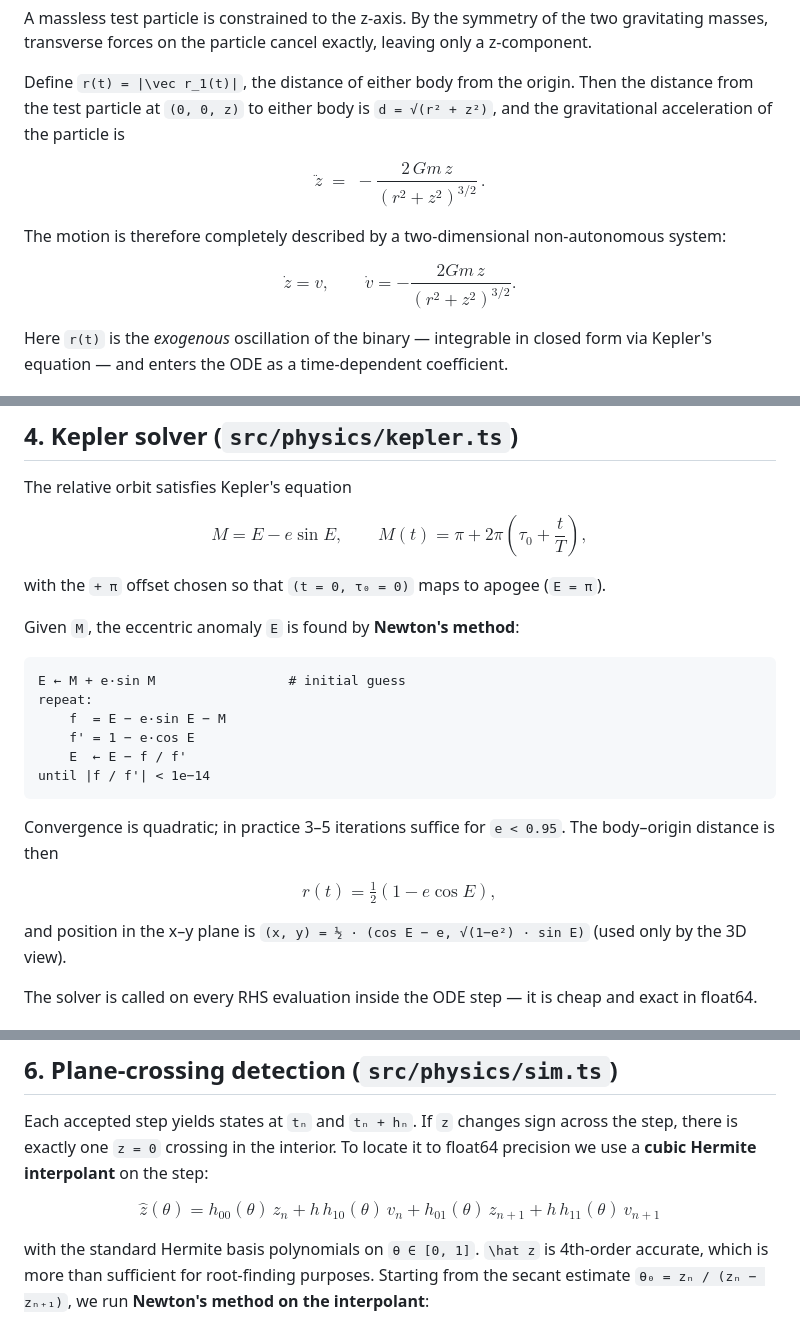
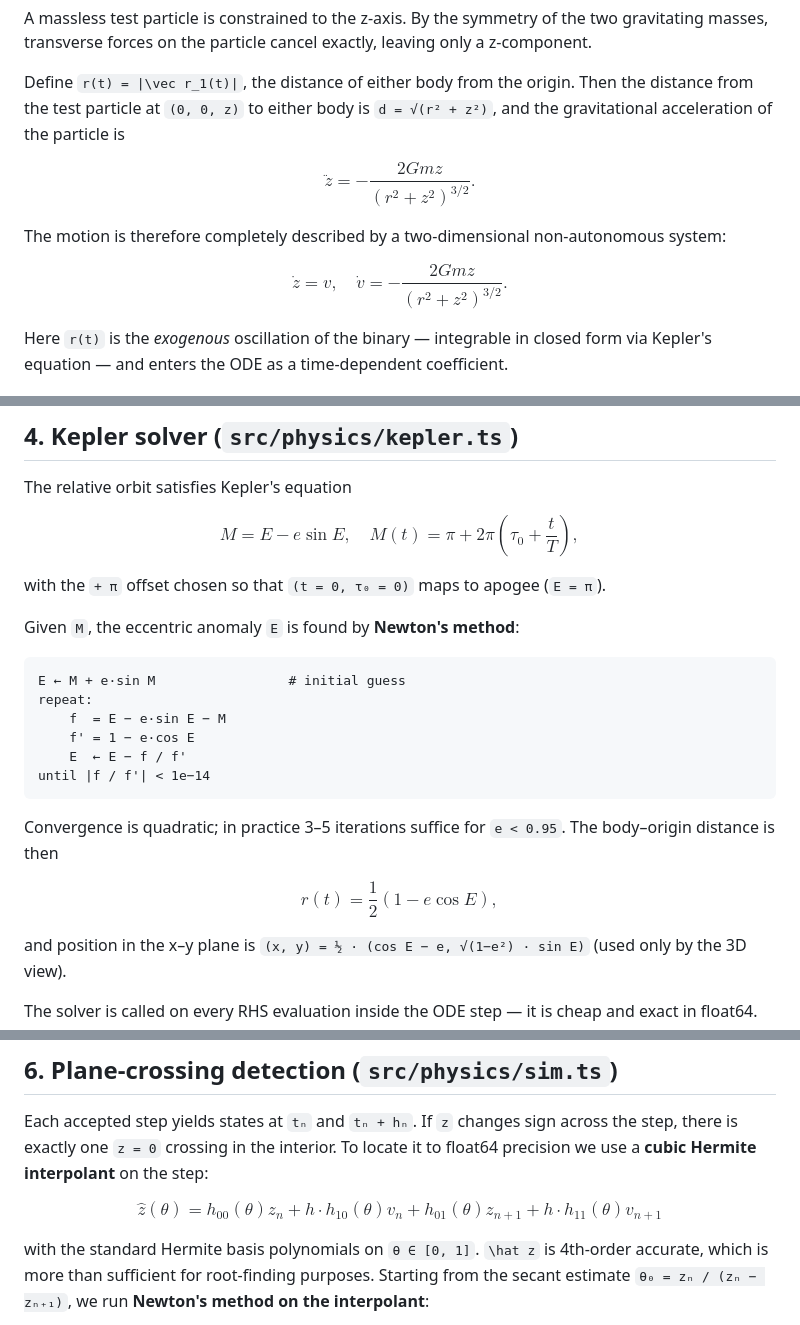
Before and after one commit to kyleedwardbradley/threebody, a Markdown page: README.md, 3 parts joined by grey strips. GitHub-like rendering.

Commit message:
Fix README math rendering on GitHub
Thin-space LaTeX directives (backslash-comma, backslash-semicolon,
backslash-bang) were rendering as literal punctuation in GitHub's math
renderer, producing output like '2,Gm,z' instead of '2 G m z'. Replaced
with plain spaces; tfrac -> frac and qquad -> quad for broader support.

```diff
--- a/README.md
+++ b/README.md
@@ -16,11 +16,11 @@ A massless test particle is constrained to the z-axis. By the symmetry of the tw
 
 Define `r(t) = |\vec r_1(t)|`, the distance of either body from the origin. Then the distance from the test particle at `(0, 0, z)` to either body is `d = √(r² + z²)`, and the gravitational acceleration of the particle is
 
-$$\ddot z \;=\; -\frac{2\,G m\, z}{(r^2 + z^2)^{3/2}} \,.$$
+$$\ddot z = -\frac{2 G m z}{(r^2 + z^2)^{3/2}}.$$
 
 The motion is therefore completely described by a two-dimensional non-autonomous system:
 
-$$\dot z = v, \qquad \dot v = -\frac{2 G m\, z}{(r^2 + z^2)^{3/2}} .$$
+$$\dot z = v, \quad \dot v = -\frac{2 G m z}{(r^2 + z^2)^{3/2}}.$$
 
 Here `r(t)` is the *exogenous* oscillation of the binary — integrable in closed form via Kepler's equation — and enters the ODE as a time-dependent coefficient.
 
@@ -50,7 +50,7 @@ All numerics use IEEE-754 `double` (JS `Number` / `Float64Array`). No arbitrary-
 
 The relative orbit satisfies Kepler's equation
 
-$$M = E - e \sin E, \qquad M(t) = \pi + 2\pi\!\left(\tau_0 + \frac{t}{T}\right),$$
+$$M = E - e \sin E, \quad M(t) = \pi + 2\pi \left( \tau_0 + \frac{t}{T} \right),$$
 
 with the `+ π` offset chosen so that `(t = 0, τ₀ = 0)` maps to apogee (`E = π`).
 
@@ -67,7 +67,7 @@ until |f / f'| < 1e−14
 
 Convergence is quadratic; in practice 3–5 iterations suffice for `e < 0.95`. The body–origin distance is then
 
-$$r(t) = \tfrac{1}{2}\!\left(1 - e \cos E\right)\!,$$
+$$r(t) = \frac{1}{2} \left( 1 - e \cos E \right),$$
 
 and position in the x–y plane is `(x, y) = ½ · (cos E − e, √(1−e²) · sin E)` (used only by the 3D view).
 
@@ -85,7 +85,7 @@ The integrator retains snapshots of the previous step (`tLast, hLast, yLast, fLa
 
 Each accepted step yields states at `tₙ` and `tₙ + hₙ`. If `z` changes sign across the step, there is exactly one `z = 0` crossing in the interior. To locate it to float64 precision we use a **cubic Hermite interpolant** on the step:
 
-$$\hat z(\theta) = h_{00}(\theta)\,z_n + h\,h_{10}(\theta)\,v_n + h_{01}(\theta)\,z_{n+1} + h\,h_{11}(\theta)\,v_{n+1}$$
+$$\hat z(\theta) = h_{00}(\theta) z_n + h \cdot h_{10}(\theta) v_n + h_{01}(\theta) z_{n+1} + h \cdot h_{11}(\theta) v_{n+1}$$
 
 with the standard Hermite basis polynomials on `θ ∈ [0, 1]`. `\hat z` is 4th-order accurate, which is more than sufficient for root-finding purposes. Starting from the secant estimate `θ₀ = zₙ / (zₙ − zₙ₊₁)`, we run **Newton's method on the interpolant**:
 
```
